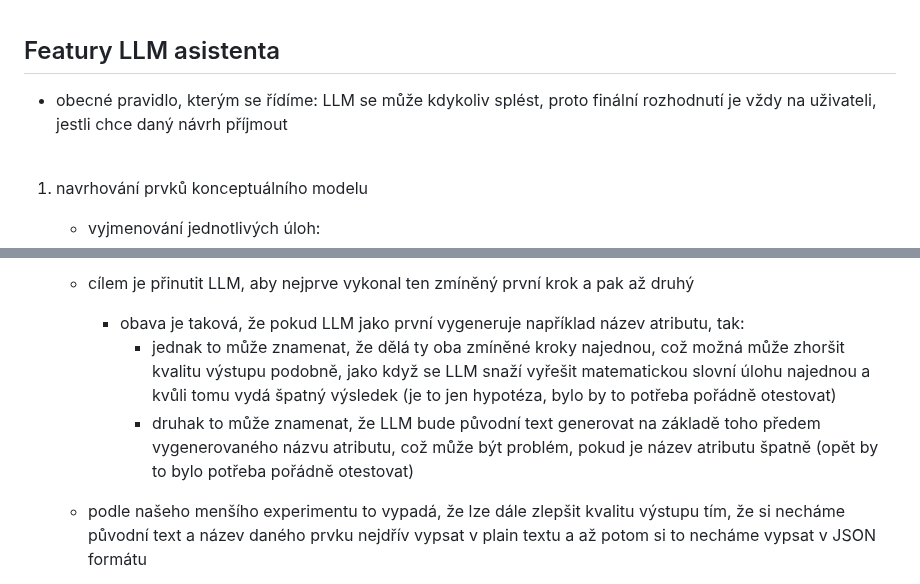
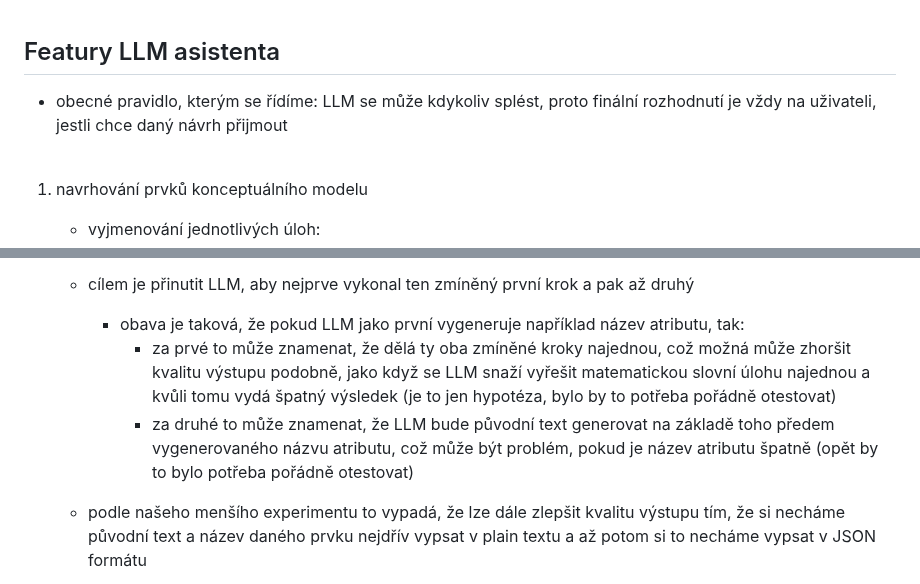
Before and after one commit to Dominik7131/Conceptual-Modeling-LLM-Assistant, a Markdown page: notes/thesis-notes-cz.md, 2 parts joined by grey strips. Drawn GitHub-style.

Commit message:
Update notes

```diff
--- a/notes/thesis-notes-cz.md
+++ b/notes/thesis-notes-cz.md
@@ -5,7 +5,7 @@
 
 ## Featury LLM asistenta
 
-- obecné pravidlo, kterým se řídíme: LLM se může kdykoliv splést, proto finální rozhodnutí je vždy na uživateli, jestli chce daný návrh příjmout
+- obecné pravidlo, kterým se řídíme: LLM se může kdykoliv splést, proto finální rozhodnutí je vždy na uživateli, jestli chce daný návrh přijmout
 
 <br />
 
@@ -169,8 +169,8 @@
 - proto v našich promptech jako první chceme vygenerovat pro daný návrh původní text (to je ten zmíněný kontext pro daný prvek) a potom až chceme nechat vygenerovat například název konkrétního návrhu
     - cílem je přinutit LLM, aby nejprve vykonal ten zmíněný první krok a pak až druhý
         - obava je taková, že pokud LLM jako první vygeneruje například název atributu, tak:
-            - jednak to může znamenat, že dělá ty oba zmíněné kroky najednou, což možná může zhoršit kvalitu výstupu podobně, jako když se LLM snaží vyřešit matematickou slovní úlohu najednou a kvůli tomu vydá špatný výsledek (je to jen hypotéza, bylo by to potřeba pořádně otestovat)
-            - druhak to může znamenat, že LLM bude původní text generovat na základě toho předem vygenerovaného názvu atributu, což může být problém, pokud je název atributu špatně (opět by to bylo potřeba pořádně otestovat)
+            - za prvé to může znamenat, že dělá ty oba zmíněné kroky najednou, což možná může zhoršit kvalitu výstupu podobně, jako když se LLM snaží vyřešit matematickou slovní úlohu najednou a kvůli tomu vydá špatný výsledek (je to jen hypotéza, bylo by to potřeba pořádně otestovat)
+            - za druhé to může znamenat, že LLM bude původní text generovat na základě toho předem vygenerovaného názvu atributu, což může být problém, pokud je název atributu špatně (opět by to bylo potřeba pořádně otestovat)
 
     - podle našeho menšího experimentu to vypadá, že lze dále zlepšit kvalitu výstupu tím, že si necháme původní text a název daného prvku nejdřív vypsat v plain textu a až potom si to necháme vypsat v JSON formátu
         - tento přístup označujeme jako "chain of thoughts"
```
Also changed, not shown: other parts of notes/thesis-notes-cz.md (+1 -1 lines).
